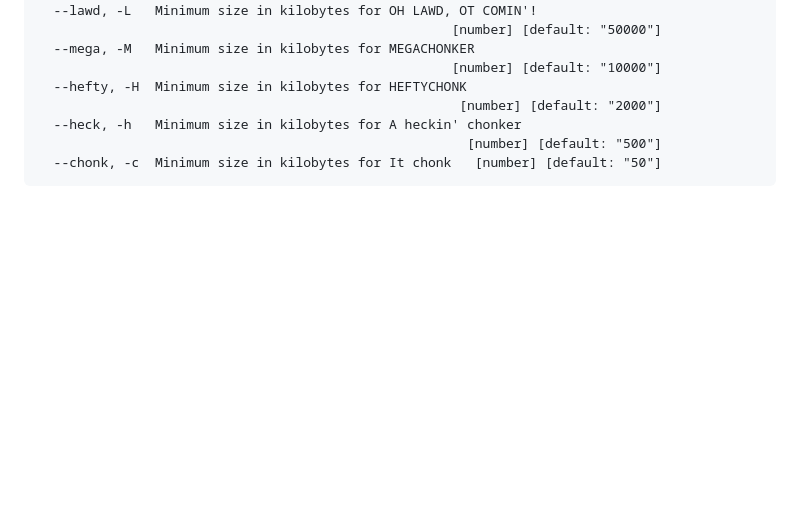
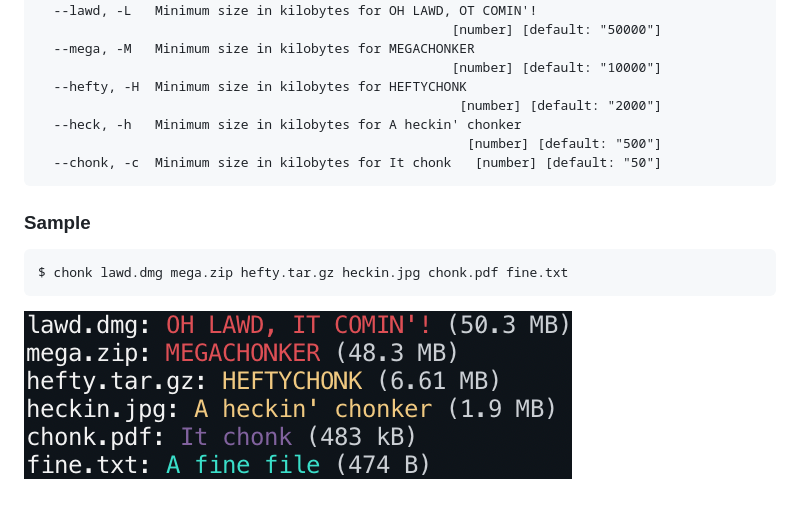
Before and after one commit to decompil3d/chonk, a Markdown page: README.md, the part around the change. Rendered like a GitHub page; pictures changed too: chonk.png (added); blank space fills up the shorter version.

````diff
--- a/README.md
+++ b/README.md
@@ -36,3 +36,11 @@ Options:
                                                        [number] [default: "500"]
   --chonk, -c  Minimum size in kilobytes for It chonk   [number] [default: "50"]
 ```
+
+### Sample
+
+```sh-session
+$ chonk lawd.dmg mega.zip hefty.tar.gz heckin.jpg chonk.pdf fine.txt
+```
+
+![sample output](chonk.png)
````
Also changed, not shown: 1 other file.
